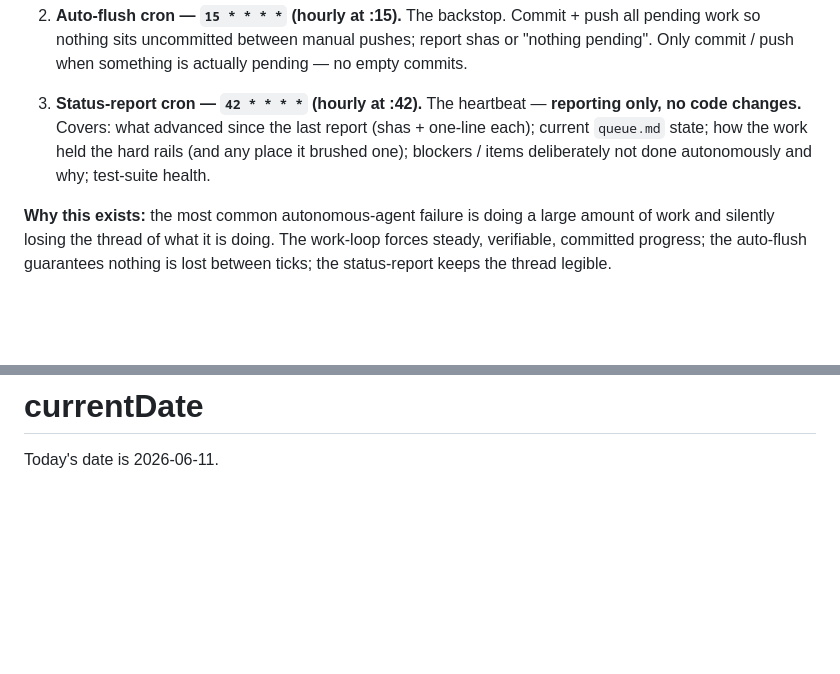
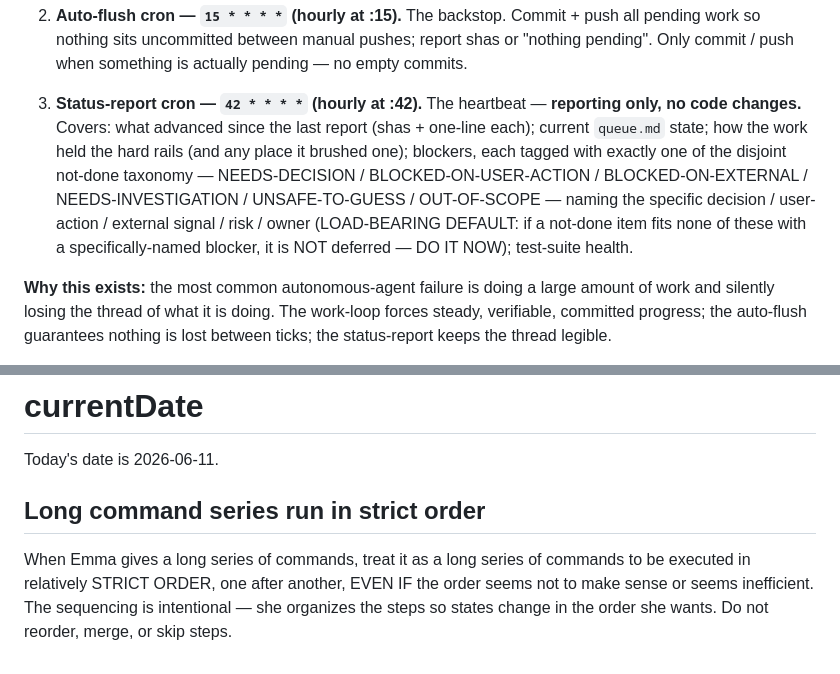
Before and after one commit to EmmaLeonhart/llm-wikidata-gapfilling-shrines, a Markdown page: CLAUDE.md, 2 parts joined by grey strips. Rendered like a GitHub page; blank space fills up the shorter version.

Commit message:
chore: not-done taxonomy migration + strict-order CLAUDE.md note (1pm rollout step 2)
Replace banned single-bucket "deliberately not done autonomously / blocked on Emma" phrasing with the disjoint NEEDS-DECISION / BLOCKED-ON-USER-ACTION / BLOCKED-ON-EXTERNAL / NEEDS-INVESTIGATION / UNSAFE-TO-GUESS / OUT-OF-SCOPE taxonomy; append strict-order note to CLAUDE.md.

Co-Authored-By: Claude Opus 4.8 <noreply@anthropic.com>
Claude-Session: https://claude.ai/code/session_01Ljjkw1tcNUfRFrchuKFvbj

```diff
--- a/CLAUDE.md
+++ b/CLAUDE.md
@@ -153,7 +153,7 @@ Stagger the minutes so the three ticks don't collide:
 
 2. **Auto-flush cron — `15 * * * *` (hourly at :15).** The backstop. Commit + push all pending work so nothing sits uncommitted between manual pushes; report shas or "nothing pending". Only commit / push when something is actually pending — no empty commits.
 
-3. **Status-report cron — `42 * * * *` (hourly at :42).** The heartbeat — **reporting only, no code changes.** Covers: what advanced since the last report (shas + one-line each); current `queue.md` state; how the work held the hard rails (and any place it brushed one); blockers / items deliberately not done autonomously and why; test-suite health.
+3. **Status-report cron — `42 * * * *` (hourly at :42).** The heartbeat — **reporting only, no code changes.** Covers: what advanced since the last report (shas + one-line each); current `queue.md` state; how the work held the hard rails (and any place it brushed one); blockers, each tagged with exactly one of the disjoint not-done taxonomy — NEEDS-DECISION / BLOCKED-ON-USER-ACTION / BLOCKED-ON-EXTERNAL / NEEDS-INVESTIGATION / UNSAFE-TO-GUESS / OUT-OF-SCOPE — naming the specific decision / user-action / external signal / risk / owner (LOAD-BEARING DEFAULT: if a not-done item fits none of these with a specifically-named blocker, it is NOT deferred — DO IT NOW); test-suite health.
 
 **Why this exists:** the most common autonomous-agent failure is doing a large amount of work and silently losing the thread of what it is doing. The work-loop forces steady, verifiable, committed progress; the auto-flush guarantees nothing is lost between ticks; the status-report keeps the thread legible.
 
@@ -198,3 +198,9 @@ When in emergency stop mode:
 
 # currentDate
 Today's date is 2026-06-11.
+
+## Long command series run in strict order
+When Emma gives a long series of commands, treat it as a long series of commands to be
+executed in relatively STRICT ORDER, one after another, EVEN IF the order seems not to
+make sense or seems inefficient. The sequencing is intentional — she organizes the steps
+so states change in the order she wants. Do not reorder, merge, or skip steps.
```
